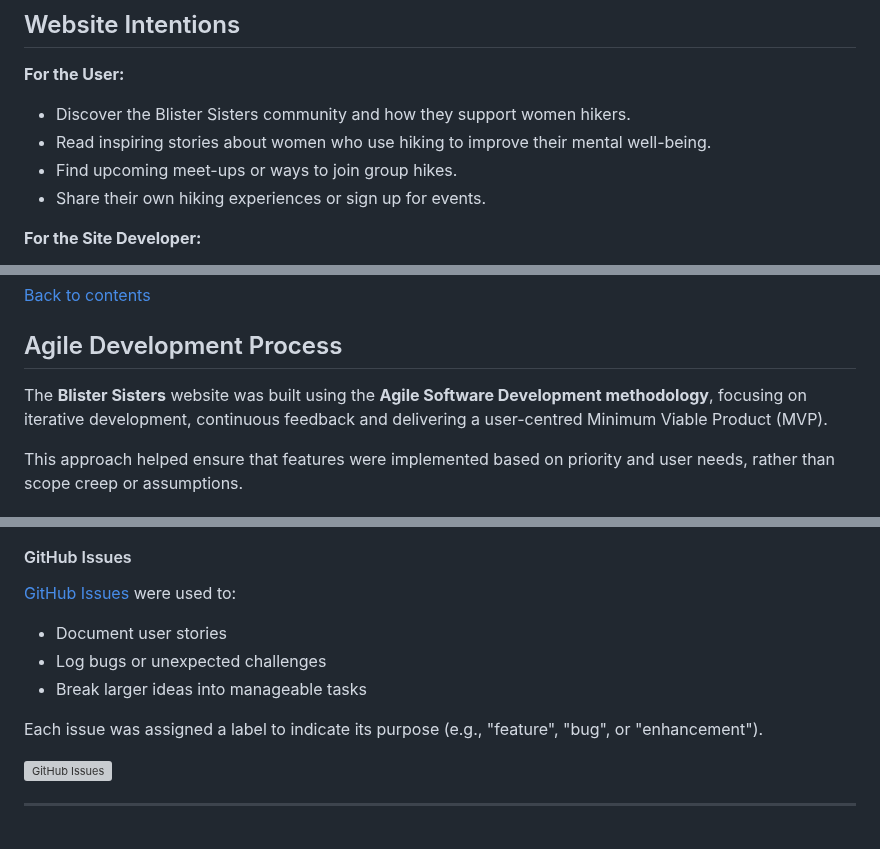
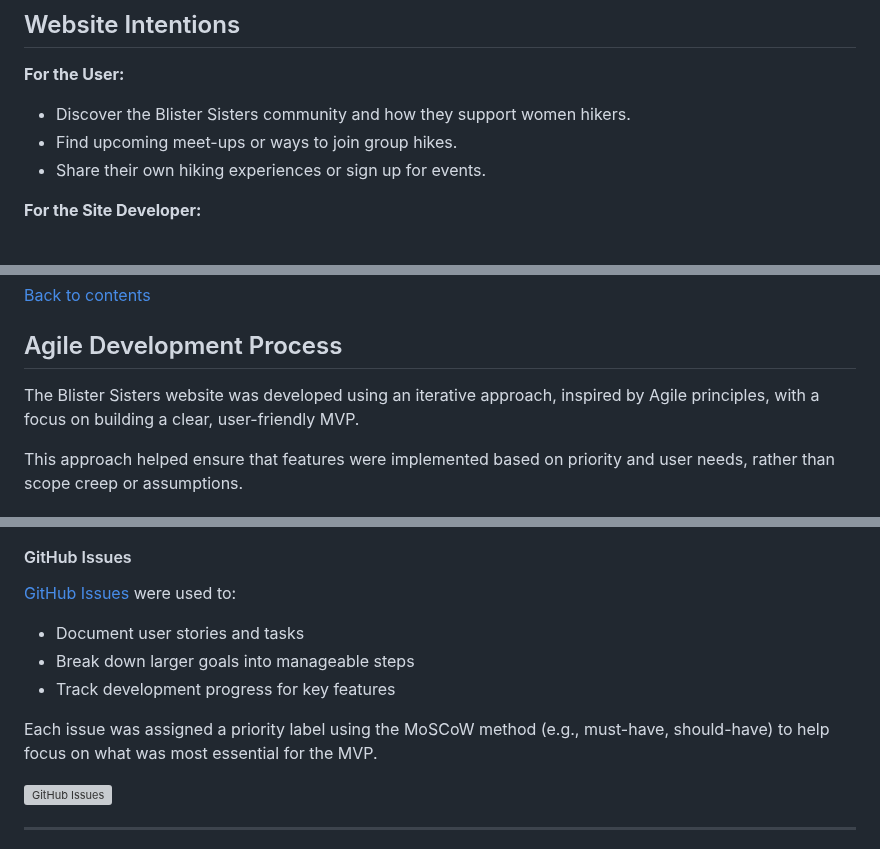
Before and after one commit to jolantadjatlova/blister-sisters, a Markdown page: README.md, 3 parts joined by grey strips. GitHub-like rendering; grey boxes are pictures that could not be loaded.

Commit message:
Fix spelling and improve phrasing

```diff
--- a/README.md
+++ b/README.md
@@ -72,7 +72,6 @@ To view the deployed website click [here](https://jolantadjatlova.github.io/blis
 
 **For the User:**
 - Discover the Blister Sisters community and how they support women hikers.
-- Read inspiring stories about women who use hiking to improve their mental well-being.
 - Find upcoming meet-ups or ways to join group hikes.
 - Share their own hiking experiences or sign up for events.
 
@@ -103,7 +102,7 @@ To view the deployed website click [here](https://jolantadjatlova.github.io/blis
 
 ## Agile Development Process
 
-The **Blister Sisters** website was built using the **Agile Software Development methodology**, focusing on iterative development, continuous feedback and delivering a user-centred Minimum Viable Product (MVP).
+The Blister Sisters website was developed using an iterative approach, inspired by Agile principles, with a focus on building a clear, user-friendly MVP.
 
 This approach helped ensure that features were implemented based on priority and user needs, rather than scope creep or assumptions.
 
@@ -154,11 +153,12 @@ This helped me:
 
 #### GitHub Issues
 [GitHub Issues](https://github.com/jolantadjatlova/blister-sisters/issues) were used to:
-- Document user stories
-- Log bugs or unexpected challenges
-- Break larger ideas into manageable tasks
 
-Each issue was assigned a label to indicate its purpose (e.g., "feature", "bug", or "enhancement").
+- Document user stories and tasks
+- Break down larger goals into manageable steps
+- Track development progress for key features
+
+Each issue was assigned a priority label using the MoSCoW method (e.g., must-have, should-have) to help focus on what was most essential for the MVP.
 
 ![GitHub Issues](doc/github-issues.png)
 
```
